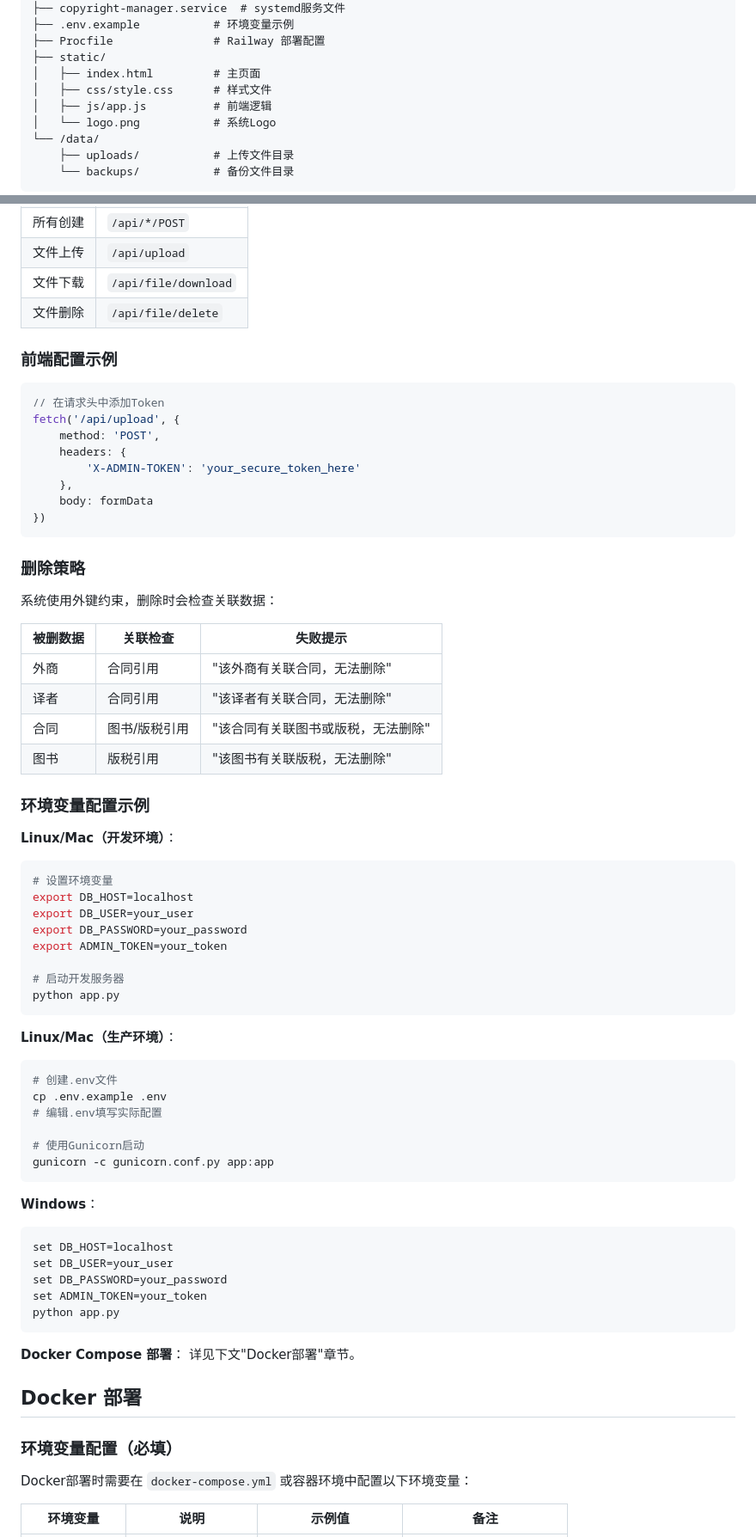
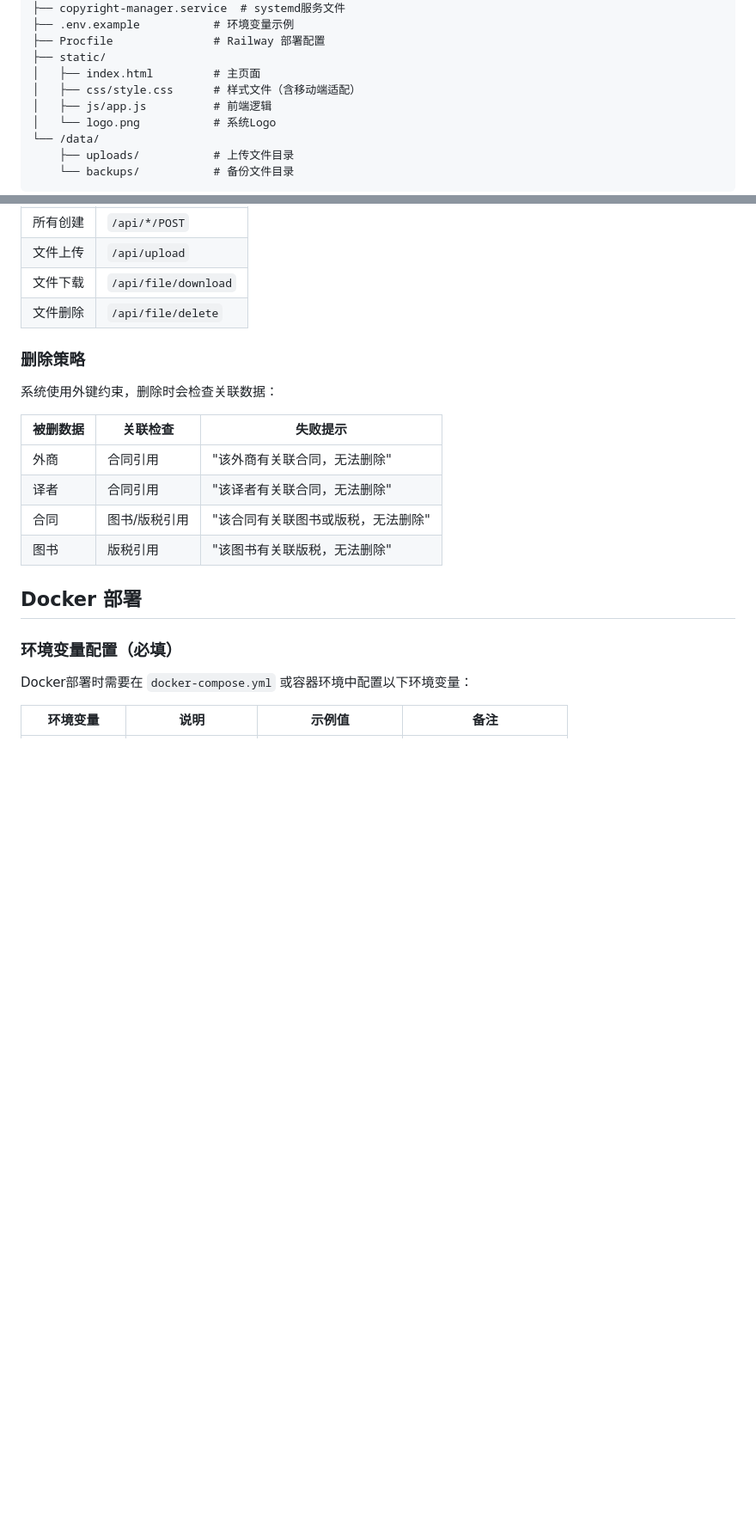
Before and after one commit to jinjiayi1107-afk/copyright-manager, a Markdown page: README.md, 2 parts joined by grey strips. Shown at 86% size. Rendered like a GitHub page; blank space fills up the shorter version.

````diff
--- a/README.md
+++ b/README.md
@@ -81,7 +95,7 @@ copyright-manager/
 ├── Procfile               # Railway 部署配置
 ├── static/
 │   ├── index.html         # 主页面
-│   ├── css/style.css      # 样式文件
+│   ├── css/style.css      # 样式文件（含移动端适配）
 │   ├── js/app.js          # 前端逻辑
 │   └── logo.png           # 系统Logo
 └── /data/
@@ -234,19 +248,6 @@ export ADMIN_TOKEN=your_secure_token_here
 | 文件下载 | `/api/file/download` |
 | 文件删除 | `/api/file/delete` |
 
-### 前端配置示例
-
-```javascript
-// 在请求头中添加Token
-fetch('/api/upload', {
-    method: 'POST',
-    headers: {
-        'X-ADMIN-TOKEN': 'your_secure_token_here'
-    },
-    body: formData
-})
-```
-
 ### 删除策略
 
 系统使用外键约束，删除时会检查关联数据：
@@ -257,42 +258,6 @@ fetch('/api/upload', {
 | 译者 | 合同引用 | "该译者有关联合同，无法删除" |
 | 合同 | 图书/版税引用 | "该合同有关联图书或版税，无法删除" |
 | 图书 | 版税引用 | "该图书有关联版税，无法删除" |
-
-### 环境变量配置示例
-
-**Linux/Mac（开发环境）**：
-```bash
-# 设置环境变量
-export DB_HOST=localhost
-export DB_USER=your_user
-export DB_PASSWORD=your_password
-export ADMIN_TOKEN=your_token
-
-# 启动开发服务器
-python app.py
-```
-
-**Linux/Mac（生产环境）**：
-```bash
-# 创建.env文件
-cp .env.example .env
-# 编辑.env填写实际配置
-
-# 使用Gunicorn启动
-gunicorn -c gunicorn.conf.py app:app
-```
-
-**Windows**：
-```cmd
-set DB_HOST=localhost
-set DB_USER=your_user
-set DB_PASSWORD=your_password
-set ADMIN_TOKEN=your_token
-python app.py
-```
-
-**Docker Compose 部署**：
-详见下文"Docker部署"章节。
 
 ## Docker 部署
 
````
Also changed, not shown: other parts of README.md (+30 -67 lines).
